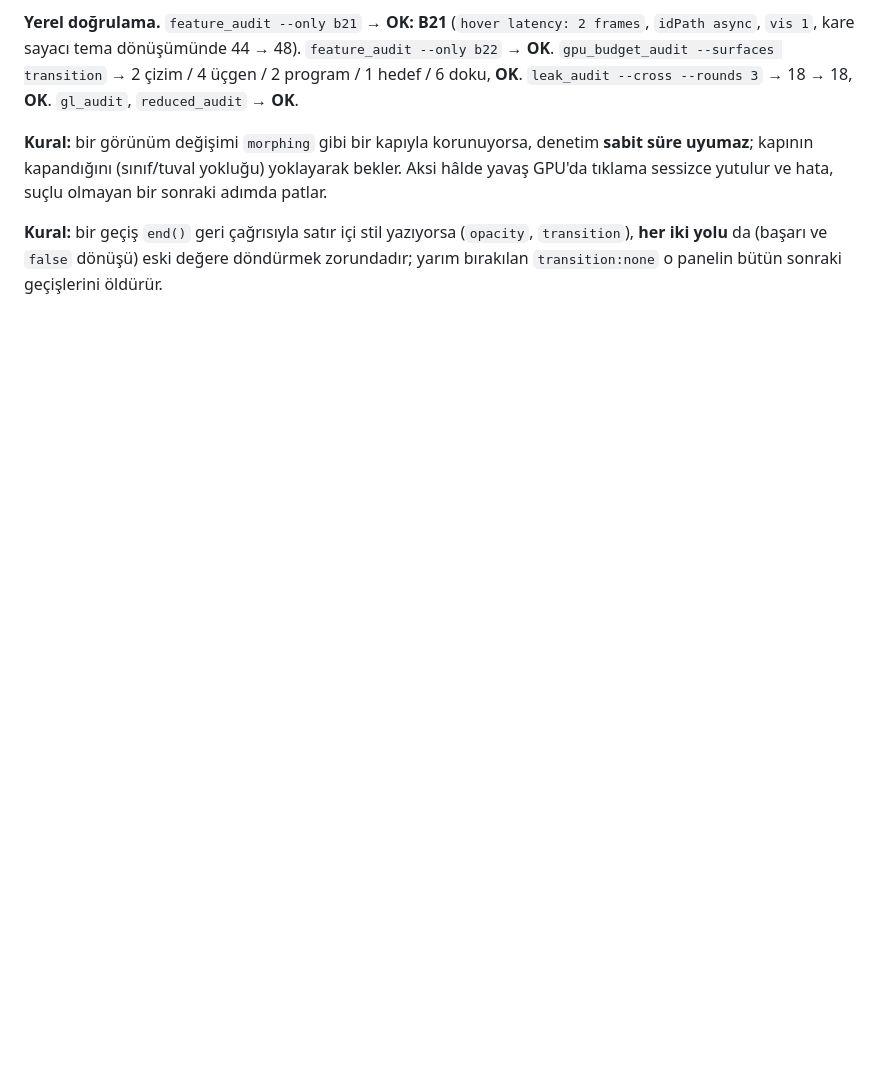
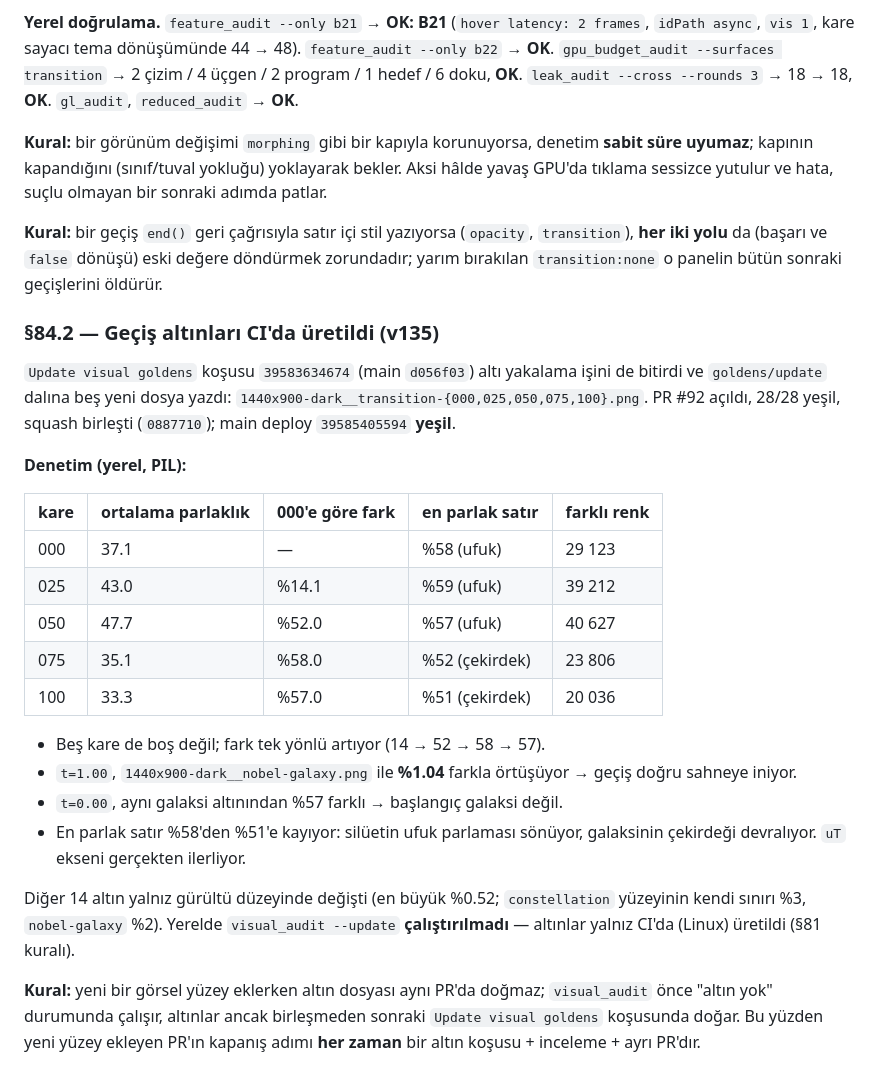
Before and after one commit to mustafaras/bilim-kutuphanesi, a Markdown page: docs/tasarim/DEVIR-FAZ-4.md, the part around the change. Drawn GitHub-style; blank space fills up the shorter version.

Commit message:
R10.a kapanışı: geçiş altınları CI'da üretildi ve birleşti (v135)
- Update visual goldens (39583634674) beş transition-* altınını üretti.
- PR #92: 28/28 yeşil, squash birleşti (0887710); main deploy 39585405594 yeşil.
- Denetim: kareler boş değil, uT tek yönlü ilerliyor, t=1.00 galaksi
  altınıyla %1.04 farkla örtüşüyor, en parlak satır %58 -> %51 kayıyor.
- DEVIR §84.2 eklendi; SONRAKI-ADIMLAR'daki zorunlu takip notu kapandı.

Co-authored-by: Copilot App <223556219+Copilot@users.noreply.github.com>

```diff
--- a/docs/tasarim/DEVIR-FAZ-4.md
+++ b/docs/tasarim/DEVIR-FAZ-4.md
@@ -742,3 +742,26 @@ PR #91'in ilk koşusunda **B21** kırmızı düştü: `the skyline stopped paint
 **Kural:** bir görünüm değişimi `morphing` gibi bir kapıyla korunuyorsa, denetim **sabit süre uyumaz**; kapının kapandığını (sınıf/tuval yokluğu) yoklayarak bekler. Aksi hâlde yavaş GPU'da tıklama sessizce yutulur ve hata, suçlu olmayan bir sonraki adımda patlar.
 
 **Kural:** bir geçiş `end()` geri çağrısıyla satır içi stil yazıyorsa (`opacity`, `transition`), **her iki yolu** da (başarı ve `false` dönüşü) eski değere döndürmek zorundadır; yarım bırakılan `transition:none` o panelin bütün sonraki geçişlerini öldürür.
+
+### §84.2 — Geçiş altınları CI'da üretildi (v135)
+
+`Update visual goldens` koşusu `39583634674` (main `d056f03`) altı yakalama işini de bitirdi ve `goldens/update` dalına beş yeni dosya yazdı: `1440x900-dark__transition-{000,025,050,075,100}.png`. PR #92 açıldı, 28/28 yeşil, squash birleşti (`0887710`); main deploy `39585405594` **yeşil**.
+
+**Denetim (yerel, PIL):**
+
+| kare | ortalama parlaklık | 000'e göre fark | en parlak satır | farklı renk |
+|---|---|---|---|---|
+| 000 | 37.1 | — | %58 (ufuk) | 29 123 |
+| 025 | 43.0 | %14.1 | %59 (ufuk) | 39 212 |
+| 050 | 47.7 | %52.0 | %57 (ufuk) | 40 627 |
+| 075 | 35.1 | %58.0 | %52 (çekirdek) | 23 806 |
+| 100 | 33.3 | %57.0 | %51 (çekirdek) | 20 036 |
+
+- Beş kare de boş değil; fark tek yönlü artıyor (14 → 52 → 58 → 57).
+- `t=1.00`, `1440x900-dark__nobel-galaxy.png` ile **%1.04** farkla örtüşüyor → geçiş doğru sahneye iniyor.
+- `t=0.00`, aynı galaksi altınından %57 farklı → başlangıç galaksi değil.
+- En parlak satır %58'den %51'e kayıyor: silüetin ufuk parlaması sönüyor, galaksinin çekirdeği devralıyor. `uT` ekseni gerçekten ilerliyor.
+
+Diğer 14 altın yalnız gürültü düzeyinde değişti (en büyük %0.52; `constellation` yüzeyinin kendi sınırı %3, `nobel-galaxy` %2). Yerelde `visual_audit --update` **çalıştırılmadı** — altınlar yalnız CI'da (Linux) üretildi (§81 kuralı).
+
+**Kural:** yeni bir görsel yüzey eklerken altın dosyası aynı PR'da doğmaz; `visual_audit` önce "altın yok" durumunda çalışır, altınlar ancak birleşmeden sonraki `Update visual goldens` koşusunda doğar. Bu yüzden yeni yüzey ekleyen PR'ın kapanış adımı **her zaman** bir altın koşusu + inceleme + ayrı PR'dır.
```
Also changed, not shown: docs/tasarim/SONRAKI-ADIMLAR.md (+1 -1 lines).
